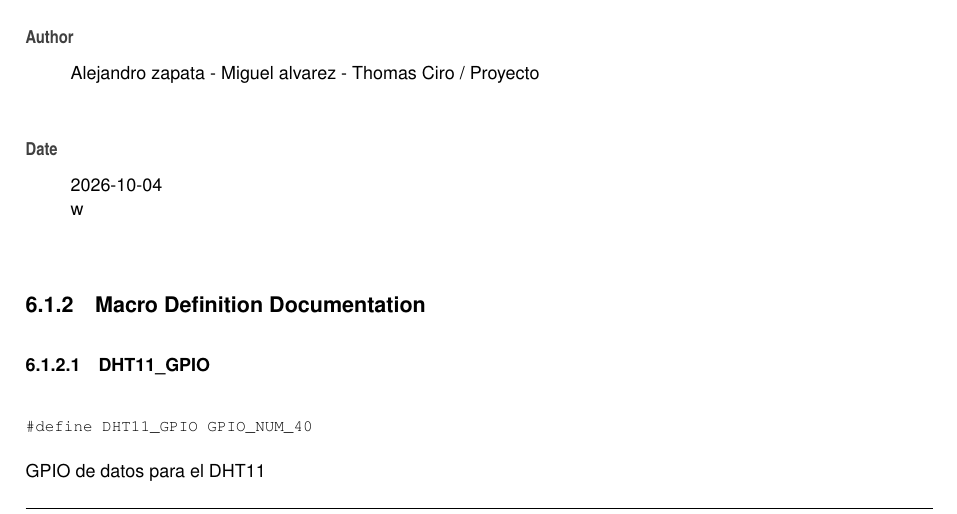
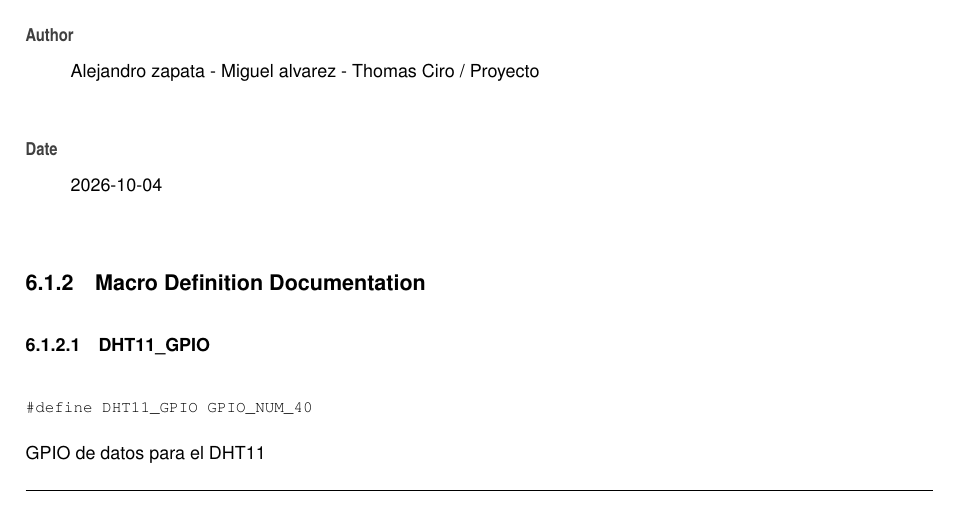
Before and after one commit to AlejoZapata/IoT, a LaTeX book (docs/latex/refman.tex, which reads docs/latex/main_8c.tex): part of page 16 of 19, cut so that both start at the same text. Compiled offline with pdfLaTeX.

```diff
--- a/docs/latex/main_8c.tex
+++ b/docs/latex/main_8c.tex
@@ -89,8 +89,7 @@
 Alejandro zapata -\/ Miguel alvarez -\/ Thomas Ciro / Proyecto
 \end{DoxyAuthor}
 \begin{DoxyDate}{Date}
-2026-\/10-\/04 ~\newline
- w
+2026-\/10-\/04
 \end{DoxyDate}
 
 
```
Also changed, not shown: 1 other file.
